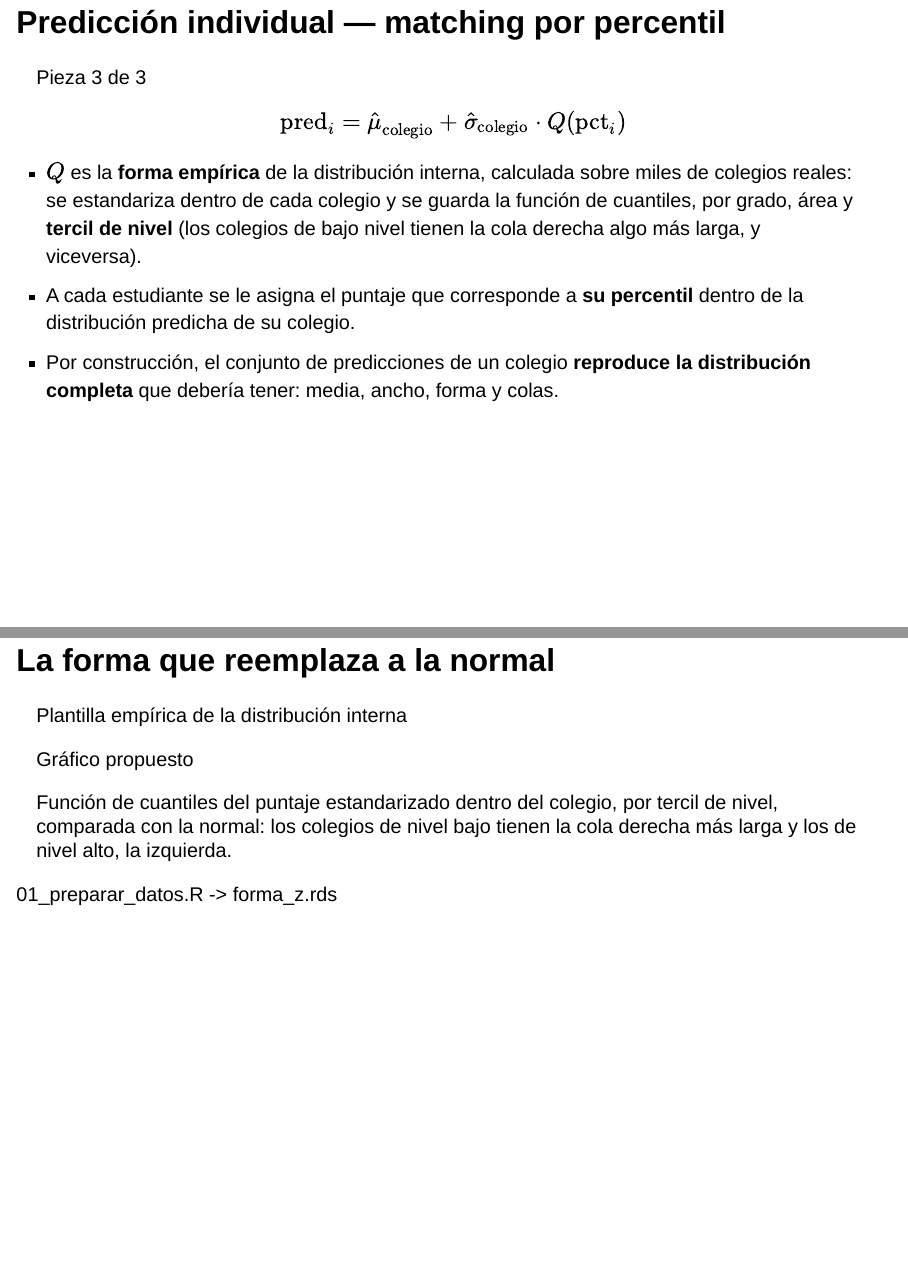
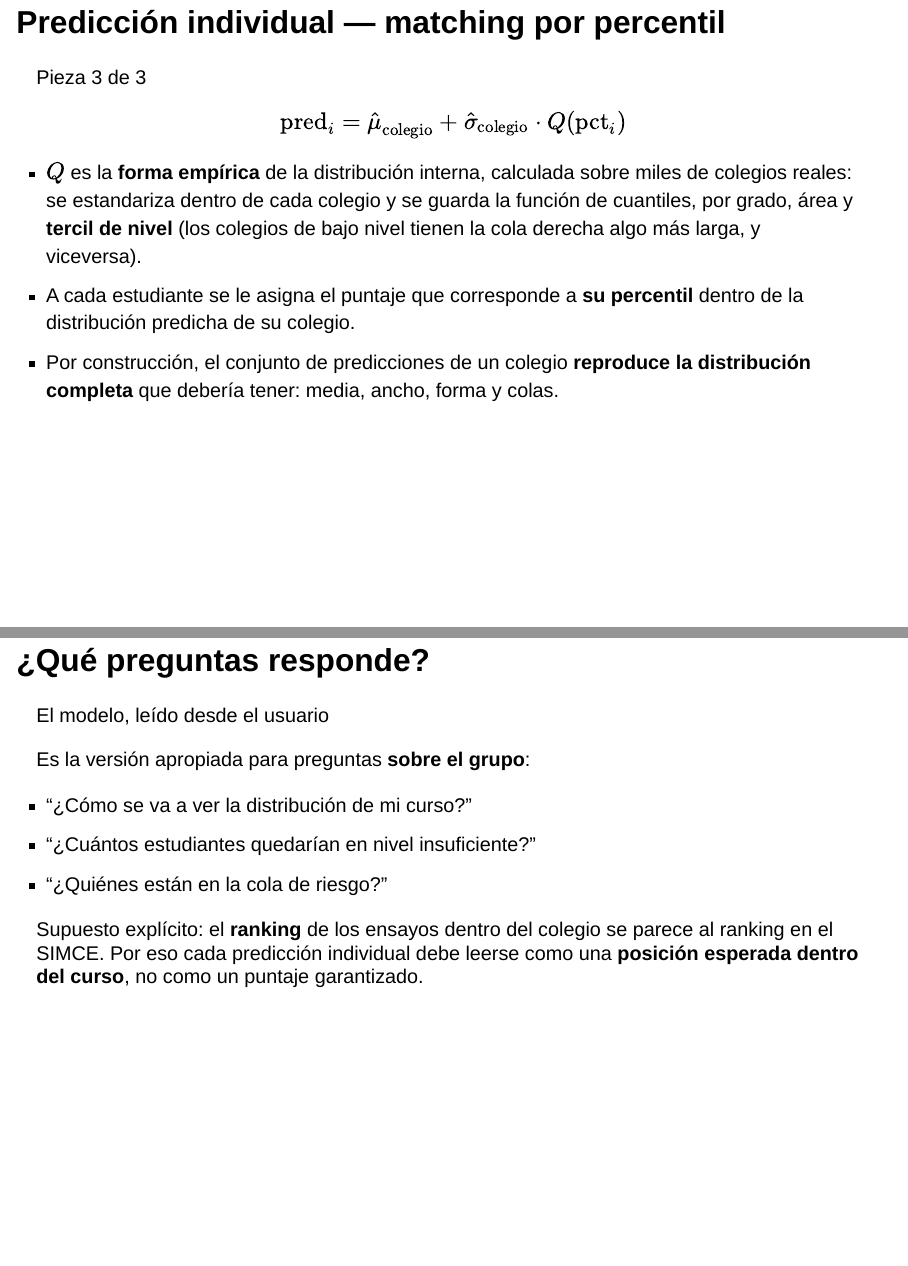
Before and after one commit to edgardo-cerda/modelo-simce, a Quarto document (04_presentacion/01_presentacion_modelo_simce.qmd): pages 29 and 30 of 46 before the commit and pages 29 and 30 of 45 after it, joined at a grey line. Rendered offline with R 4.5, knitr and Pandoc in place of Quarto, with nearby package versions; drawn as Slidy slides in place of the format the file asks for.

Commit message:
quitar grafico innentendible de la presentacion

````diff
--- a/04_presentacion/01_presentacion_modelo_simce.qmd
+++ b/04_presentacion/01_presentacion_modelo_simce.qmd
@@ -401,17 +401,6 @@ $$\text{pred}_i = \hat{\mu}_{\text{colegio}} + \hat{\sigma}_{\text{colegio}} \cd
 - A cada estudiante se le asigna el puntaje que corresponde a **su percentil** dentro de la distribución predicha de su colegio.
 - Por construcción, el conjunto de predicciones de un colegio **reproduce la distribución completa** que debería tener: media, ancho, forma y colas.
 
-## La forma que reemplaza a la normal
-
-[Plantilla empírica de la distribución interna]{.eyebrow}
-
-```{r}
-#| fig-align: center
-mostrar_grafico(
-  "g_forma_z",
-  "Función de cuantiles del puntaje estandarizado dentro del colegio, por tercil de nivel, comparada con la normal: los colegios de nivel bajo tienen la cola derecha más larga y los de nivel alto, la izquierda.",
-  "01_preparar_datos.R -> forma_z.rds")
-```
 
 ## ¿Qué preguntas responde?
 
````
